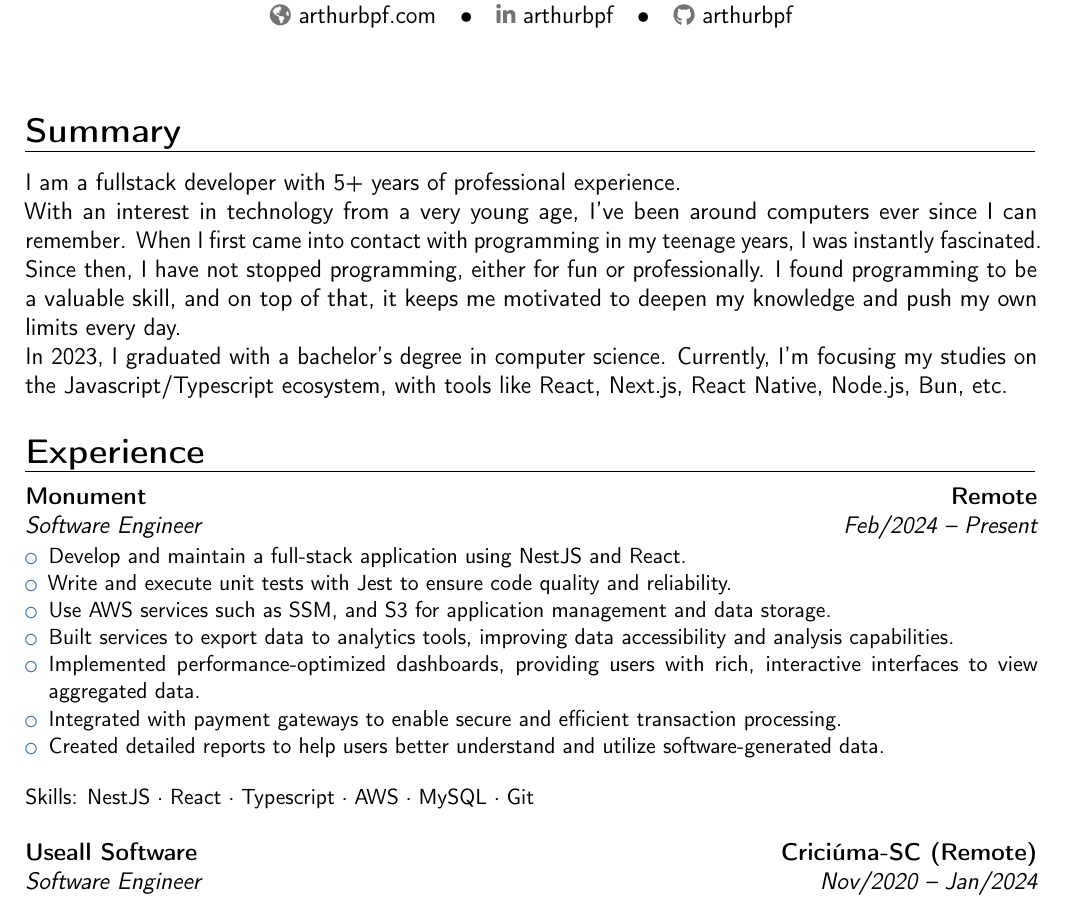
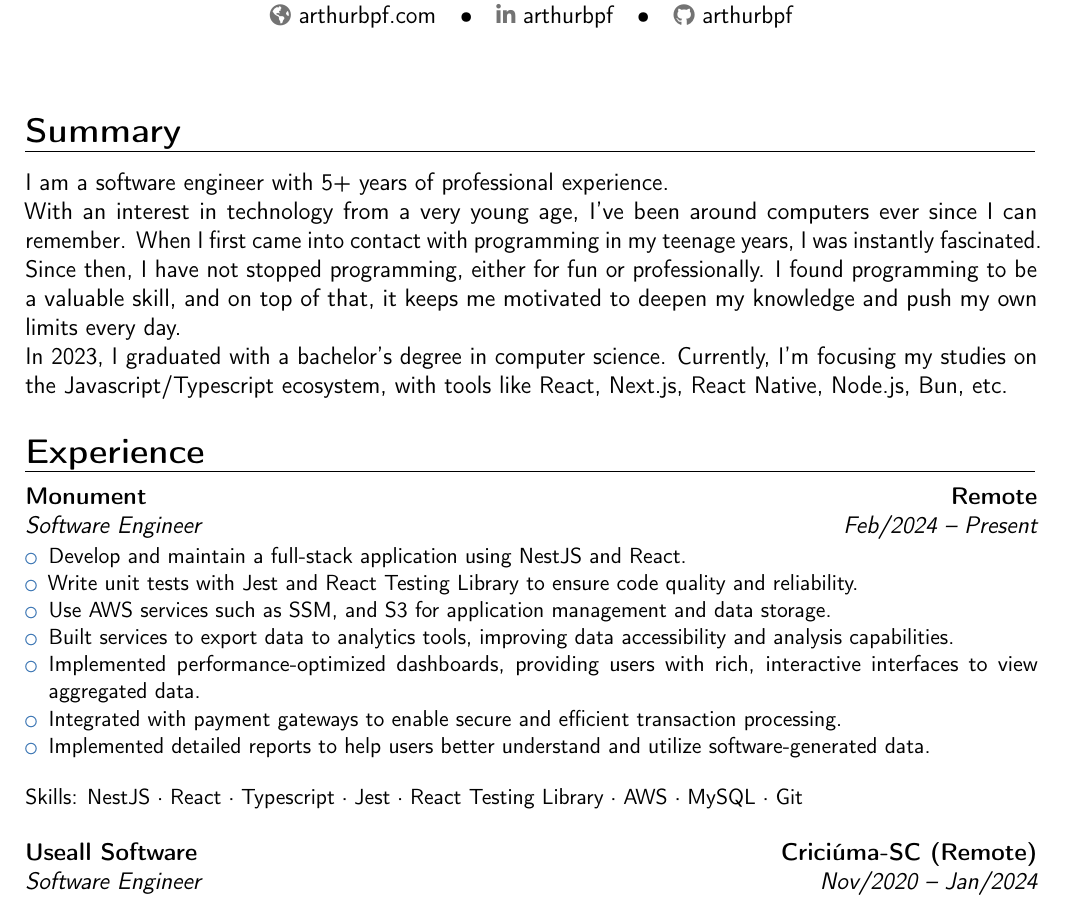
Before and after one commit to arthurbpf/cv, a LaTeX CV (cv_english.tex): part of page 1 of 2, cut so that both start at the same text. Compiled offline with pdfLaTeX.

Commit message:
rewording some stuff

```diff
--- a/cv_english.tex
+++ b/cv_english.tex
@@ -30,7 +30,7 @@
 % \end{tabular*}
 
 \section{Summary}
-{I am a fullstack developer with 5+ years of professional experience.
+{I am a software engineer with 5+ years of professional experience.
 \\
 With an interest in technology from a very young age, I've been around computers ever since I can remember. When I first came into contact with programming in my teenage years, I was instantly fascinated. Since then, I have not stopped programming, either for fun or professionally. I found programming to be a valuable skill, and on top of that, it keeps me motivated to deepen my knowledge and push my own limits every day.
 \\
@@ -40,15 +40,15 @@ In 2023, I graduated with a bachelor's degree in computer science. Currently, I'
 \cventry{Feb/2024 -- Present}{Software Engineer}{Monument}{Remote}{}{
   \begin{itemize}
     \item Develop and maintain a full-stack application using NestJS and React.
-    \item Write and execute unit tests with Jest to ensure code quality and reliability.
+    \item Write unit tests with Jest and React Testing Library to ensure code quality and reliability.
     \item Use AWS services such as SSM, and S3 for application management and data storage.
     \item Built services to export data to analytics tools, improving data accessibility and analysis capabilities.
     \item Implemented performance-optimized dashboards, providing users with rich, interactive interfaces to view aggregated data.
     \item Integrated with payment gateways to enable secure and efficient transaction processing.
-    \item Created detailed reports to help users better understand and utilize software-generated data.
+    \item Implemented detailed reports to help users better understand and utilize software-generated data.
   \end{itemize}
   \bigskip
-  Skills: NestJS · React · Typescript · AWS · MySQL · Git
+  Skills: NestJS · React · Typescript · Jest · React Testing Library · AWS · MySQL · Git
   \bigskip
 }
 
```
